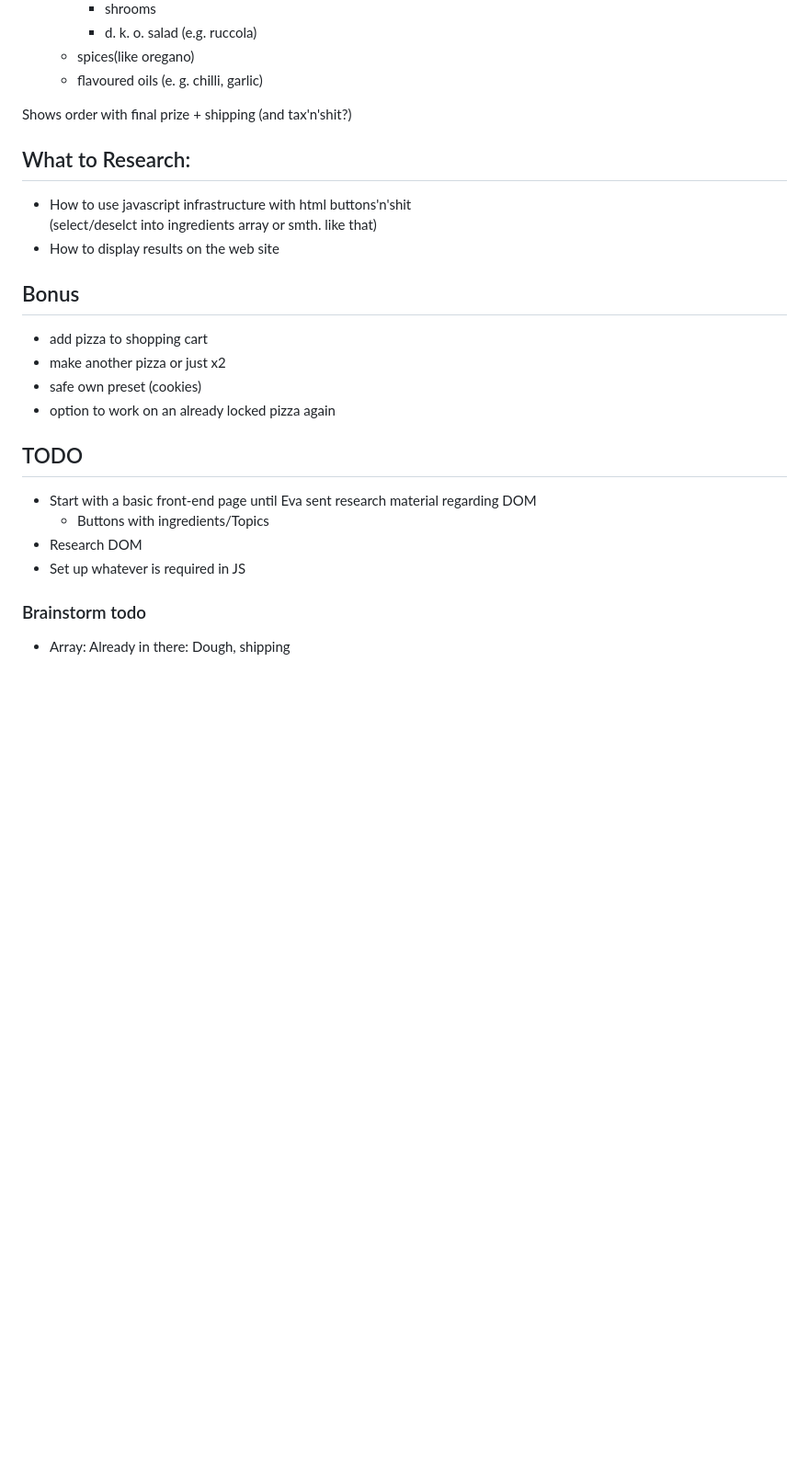
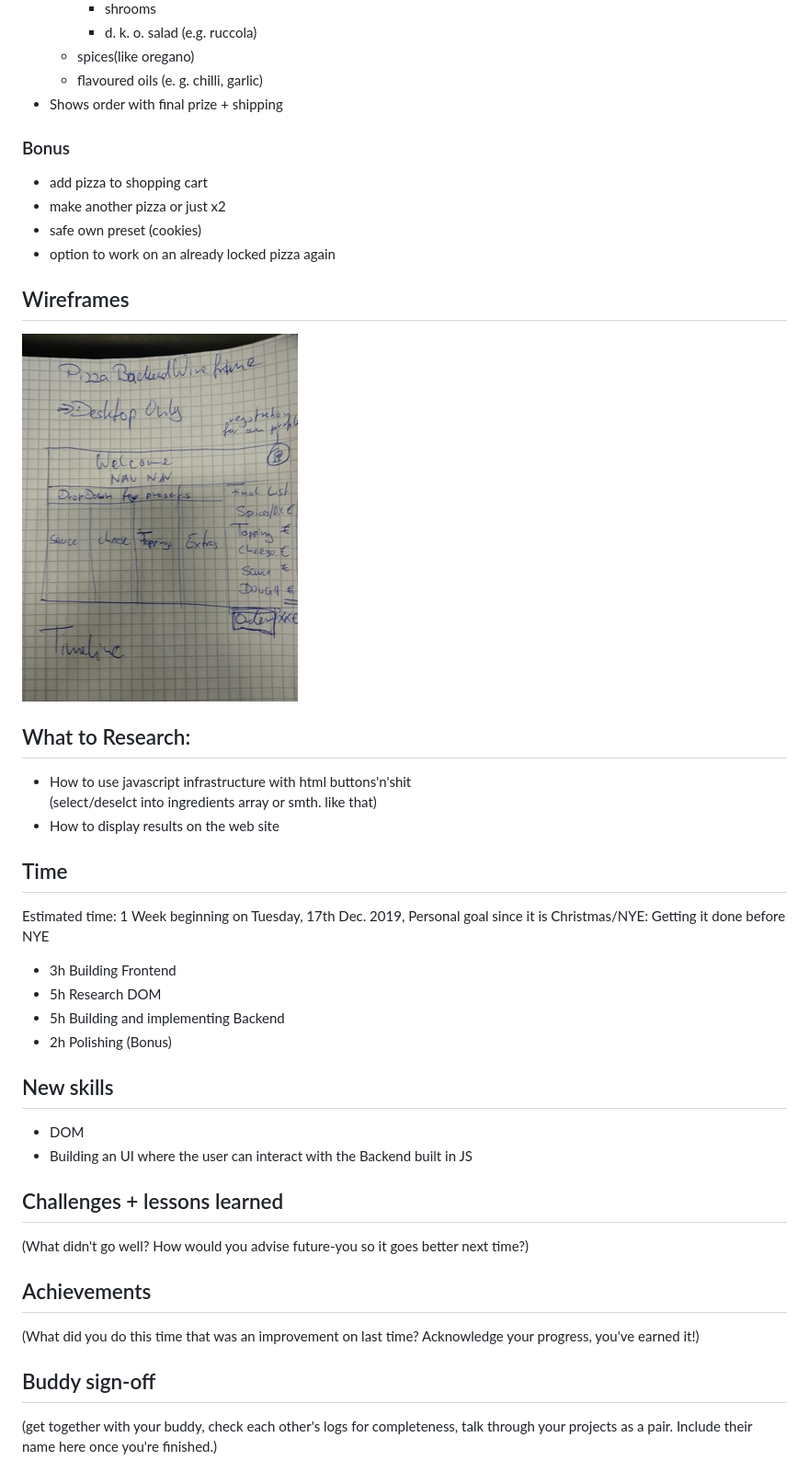
Before and after one commit to SimonSchoetz/pizza-backend-challenge, a Markdown page: README.md, the part around the change printed below. Shown: that part at 92% size. GitHub-like rendering; pictures changed too: wf-pizza-configurator.jpg (added); blank space fills up the shorter version.

Commit message:
Changed README to Eva's project log template

```diff
--- a/README.md
+++ b/README.md
@@ -22,10 +44,18 @@ Initial idea from Robert in this repo: https://github.com/losrobbos/fbw17-lots/b
     - d. k. o. salad (e.g. ruccola)
   - spices(like oregano)
   - flavoured oils (e. g. chilli, garlic)
+- Shows order with final prize + shipping
 
+### Bonus
 
-Shows order with final prize + shipping (and tax'n'shit?)
+- add pizza to shopping cart
+- make another pizza or just x2
+- safe own preset (cookies)
+- option to work on an already locked pizza again
 
+## Wireframes
+
+<img src="wf-pizza-configurator.jpg">
 
 ## What to Research:
 
@@ -33,19 +63,29 @@ Shows order with final prize + shipping (and tax'n'shit?)
   (select/deselct into ingredients array or smth. like that)
 - How to display results on the web site
 
-## Bonus
+## Time
 
-- add pizza to shopping cart
-- make another pizza or just x2
-- safe own preset (cookies)
-- option to work on an already locked pizza again
+Estimated time: 1 Week beginning on Tuesday, 17th Dec. 2019,
+Personal goal since it is Christmas/NYE: Getting it done before NYE
 
-## TODO
+- 3h Building Frontend
+- 5h Research DOM
+- 5h Building and implementing Backend
+- 2h Polishing (Bonus)
 
-- Start with a basic front-end page until Eva sent research material regarding DOM
-  - Buttons with ingredients/Topics
-- Research DOM
-- Set up whatever is required in JS
+## New skills
 
-### Brainstorm todo
-- Array: Already in there: Dough, shipping
+- DOM
+- Building an UI where the user can interact with the Backend built in JS
+
+## Challenges + lessons learned
+
+(What didn't go well? How would you advise future-you so it goes better next time?)
+
+## Achievements
+
+(What did you do this time that was an improvement on last time? Acknowledge your progress, you've earned it!)
+
+## Buddy sign-off
+
+(get together with your buddy, check each other's logs for completeness, talk through your projects as a pair. Include their name here once you're finished.)
```
Also changed, not shown: other parts of README.md (+26 -4 lines), wireframe-job_application-resume.jpg (deleted).
